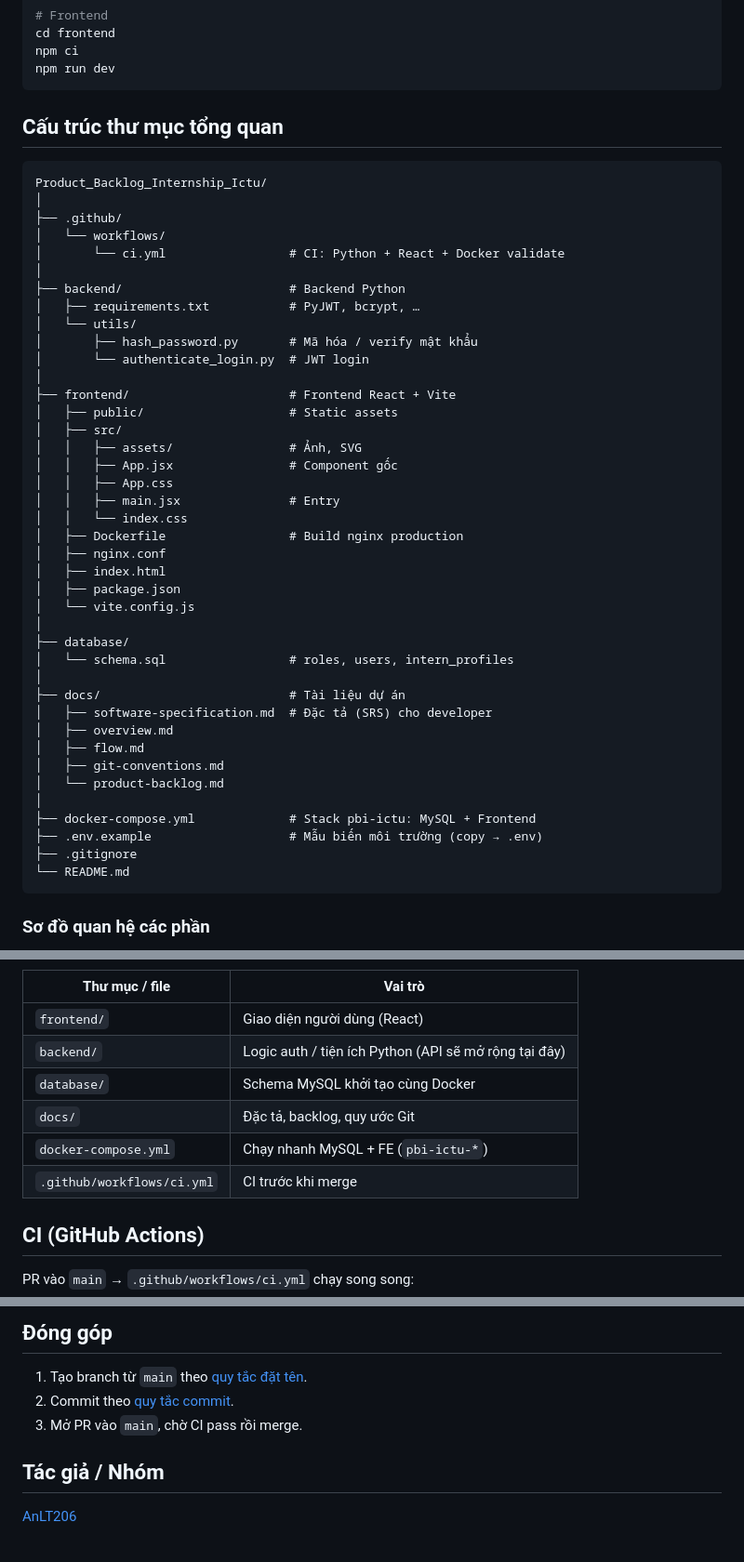
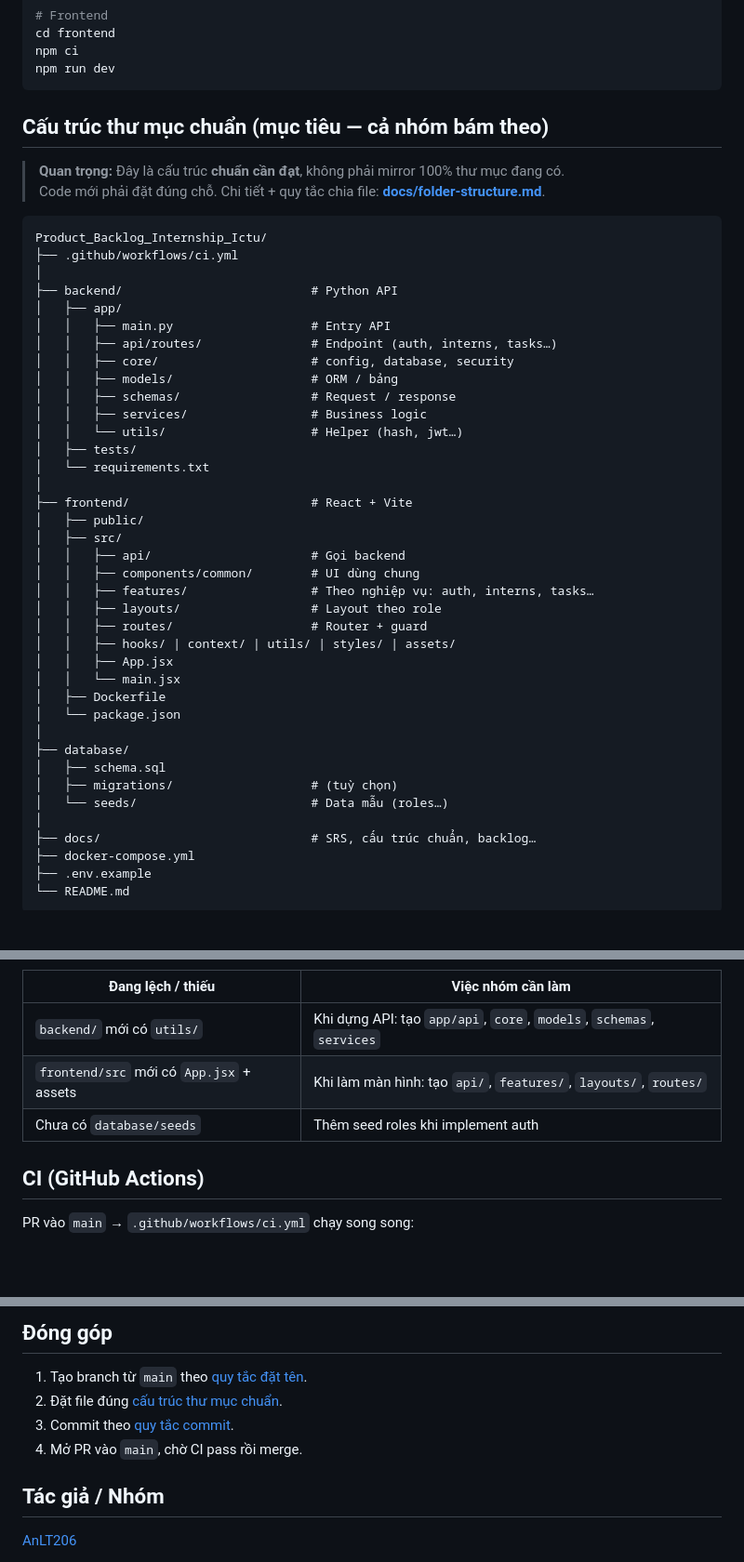
Before and after one commit to AnLT206/Product_Backlog_Internship_Ictu, a Markdown page: README.md, 3 parts joined by grey strips. Shown at 93% size. GitHub-like rendering; blank space fills up the shorter version.

Commit message:
docs: thêm cấu trúc thư mục chuẩn để nhóm bám khi chia folder.

````diff
--- a/README.md
+++ b/README.md
@@ -73,52 +74,51 @@ npm ci
 npm run dev
 ```
 
-## Cấu trúc thư mục tổng quan
+## Cấu trúc thư mục chuẩn (mục tiêu — cả nhóm bám theo)
+
+> **Quan trọng:** Đây là cấu trúc **chuẩn cần đạt**, không phải mirror 100% thư mục đang có.
+> Code mới phải đặt đúng chỗ. Chi tiết + quy tắc chia file: **[docs/folder-structure.md](docs/folder-structure.md)**.
 
 ```text
 Product_Backlog_Internship_Ictu/
+├── .github/workflows/ci.yml
 │
-├── .github/
-│   └── workflows/
-│       └── ci.yml                 # CI: Python + React + Docker validate
+├── backend/                          # Python API
+│   ├── app/
+│   │   ├── main.py                   # Entry API
+│   │   ├── api/routes/               # Endpoint (auth, interns, tasks…)
+│   │   ├── core/                     # config, database, security
+│   │   ├── models/                   # ORM / bảng
+│   │   ├── schemas/                  # Request / response
+│   │   ├── services/                 # Business logic
+│   │   └── utils/                    # Helper (hash, jwt…)
+│   ├── tests/
+│   └── requirements.txt
 │
-├── backend/                       # Backend Python
-│   ├── requirements.txt           # PyJWT, bcrypt, …
-│   └── utils/
-│       ├── hash_password.py       # Mã hóa / verify mật khẩu
-│       └── authenticate_login.py  # JWT login
-│
-├── frontend/                      # Frontend React + Vite
-│   ├── public/                    # Static assets
+├── frontend/                         # React + Vite
+│   ├── public/
 │   ├── src/
-│   │   ├── assets/                # Ảnh, SVG
-│   │   ├── App.jsx                # Component gốc
-│   │   ├── App.css
-│   │   ├── main.jsx               # Entry
-│   │   └── index.css
-│   ├── Dockerfile                 # Build nginx production
-│   ├── nginx.conf
-│   ├── index.html
-│   ├── package.json
-│   └── vite.config.js
+│   │   ├── api/                      # Gọi backend
+│   │   ├── components/common/        # UI dùng chung
+│   │   ├── features/                 # Theo nghiệp vụ: auth, interns, tasks…
+│   │   ├── layouts/                  # Layout theo role
+│   │   ├── routes/                   # Router + guard
+│   │   ├── hooks/ | context/ | utils/ | styles/ | assets/
+│   │   ├── App.jsx
+│   │   └── main.jsx
+│   ├── Dockerfile
+│   └── package.json
 │
 ├── database/
-│   └── schema.sql                 # roles, users, intern_profiles
+│   ├── schema.sql
+│   ├── migrations/                   # (tuỳ chọn)
+│   └── seeds/                        # Data mẫu (roles…)
 │
-├── docs/                          # Tài liệu dự án
-│   ├── software-specification.md  # Đặc tả (SRS) cho developer
-│   ├── overview.md
-│   ├── flow.md
-│   ├── git-conventions.md
-│   └── product-backlog.md
-│
-├── docker-compose.yml             # Stack pbi-ictu: MySQL + Frontend
-├── .env.example                   # Mẫu biến môi trường (copy → .env)
-├── .gitignore
+├── docs/                             # SRS, cấu trúc chuẩn, backlog…
+├── docker-compose.yml
+├── .env.example
 └── README.md
 ```
 
-### Sơ đồ quan hệ các phần
-
 ```mermaid
 flowchart LR
@@ -141,13 +131,10 @@ flowchart LR
 ```
 
-| Thư mục / file | Vai trò |
+| Đang lệch / thiếu | Việc nhóm cần làm |
 | --- | --- |
-| `frontend/` | Giao diện người dùng (React) |
-| `backend/` | Logic auth / tiện ích Python (API sẽ mở rộng tại đây) |
-| `database/` | Schema MySQL khởi tạo cùng Docker |
-| `docs/` | Đặc tả, backlog, quy ước Git |
-| `docker-compose.yml` | Chạy nhanh MySQL + FE (`pbi-ictu-*`) |
-| `.github/workflows/ci.yml` | CI trước khi merge |
+| `backend/` mới có `utils/` | Khi dựng API: tạo `app/api`, `core`, `models`, `schemas`, `services` |
+| `frontend/src` mới có `App.jsx` + assets | Khi làm màn hình: tạo `api/`, `features/`, `layouts/`, `routes/` |
+| Chưa có `database/seeds` | Thêm seed roles khi implement auth |
 
 ## CI (GitHub Actions)
 
@@ -164,8 +151,9 @@ CI fail → không merge. Branch protection: bật **Require status checks** cho
 ## Đóng góp
 
 1. Tạo branch từ `main` theo [quy tắc đặt tên](docs/git-conventions.md).
-2. Commit theo [quy tắc commit](docs/git-conventions.md).
-3. Mở PR vào `main`, chờ CI pass rồi merge.
+2. Đặt file đúng [cấu trúc thư mục chuẩn](docs/folder-structure.md).
+3. Commit theo [quy tắc commit](docs/git-conventions.md).
+4. Mở PR vào `main`, chờ CI pass rồi merge.
 
 ## Tác giả / Nhóm
 
````
Also changed, not shown: other parts of README.md (+5 -14 lines), docs/folder-structure.md (added, +254 -0 lines).
